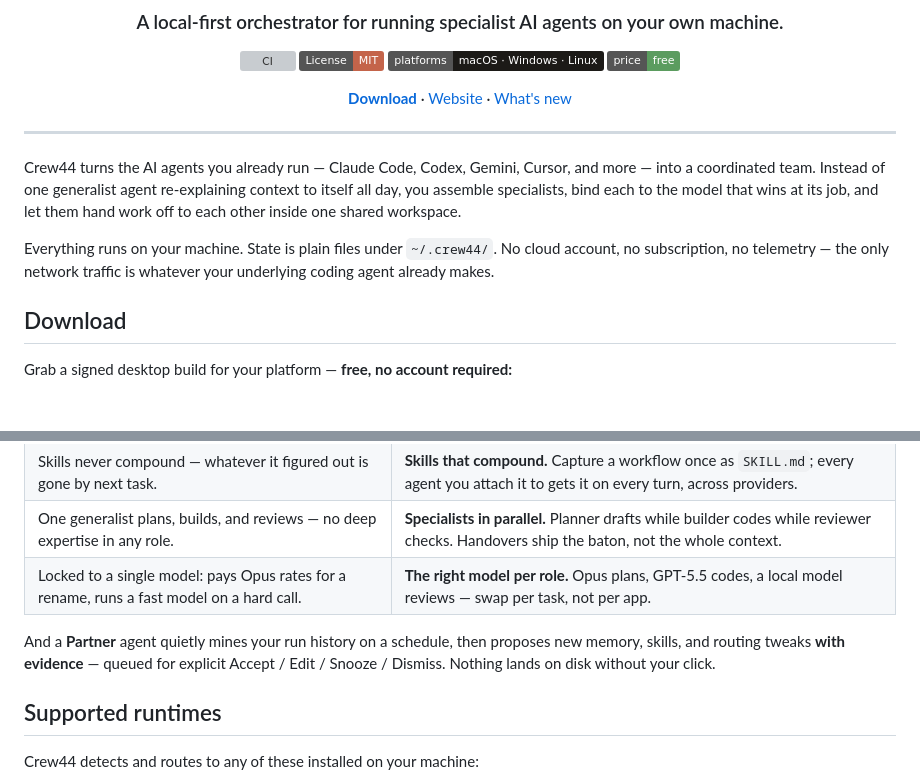
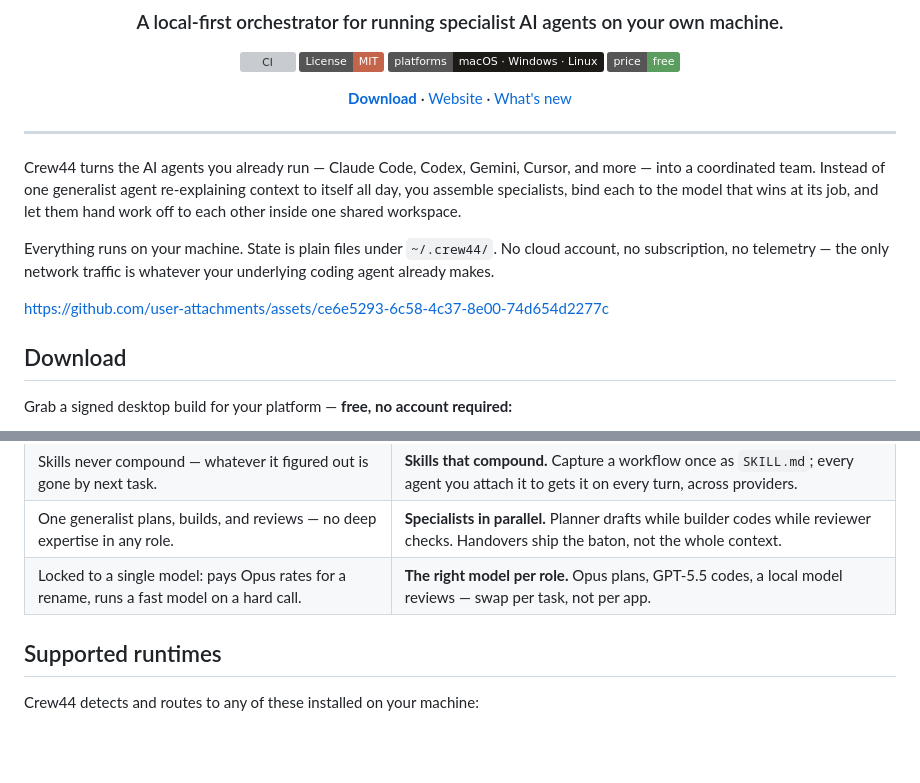
Before and after one commit to getcrew44/crew44, a Markdown page: README.md, 2 parts joined by grey strips. Rendered like a GitHub page; badges without logos; blank space fills up the shorter version; grey boxes are pictures that could not be loaded.

Commit message:
Update README.md
uploaded a demo video

```diff
--- a/README.md
+++ b/README.md
@@ -13,6 +13,7 @@
 
 [**Download**](https://crew44.io/download) · [Website](https://crew44.io) · [What's new](CHANGELOG.md)
 
+
 </div>
 
 ---
@@ -20,6 +21,8 @@
 Crew44 turns the AI agents you already run — Claude Code, Codex, Gemini, Cursor, and more — into a coordinated team. Instead of one generalist agent re-explaining context to itself all day, you assemble specialists, bind each to the model that wins at its job, and let them hand work off to each other inside one shared workspace.
 
 Everything runs on your machine. State is plain files under `~/.crew44/`. No cloud account, no subscription, no telemetry — the only network traffic is whatever your underlying coding agent already makes.
+
+https://github.com/user-attachments/assets/ce6e5293-6c58-4c37-8e00-74d654d2277c
 
 ## Download
 
@@ -44,7 +47,8 @@ Prefer to build it yourself? See [Getting started](#getting-started).
 | One generalist plans, builds, and reviews — no deep expertise in any role. | **Specialists in parallel.** Planner drafts while builder codes while reviewer checks. Handovers ship the baton, not the whole context. |
 | Locked to a single model: pays Opus rates for a rename, runs a fast model on a hard call. | **The right model per role.** Opus plans, GPT-5.5 codes, a local model reviews — swap per task, not per app. |
 
-And a **Partner** agent quietly mines your run history on a schedule, then proposes new memory, skills, and routing tweaks **with evidence** — queued for explicit Accept / Edit / Snooze / Dismiss. Nothing lands on disk without your click.
+
+
 
 ## Supported runtimes
 
```
